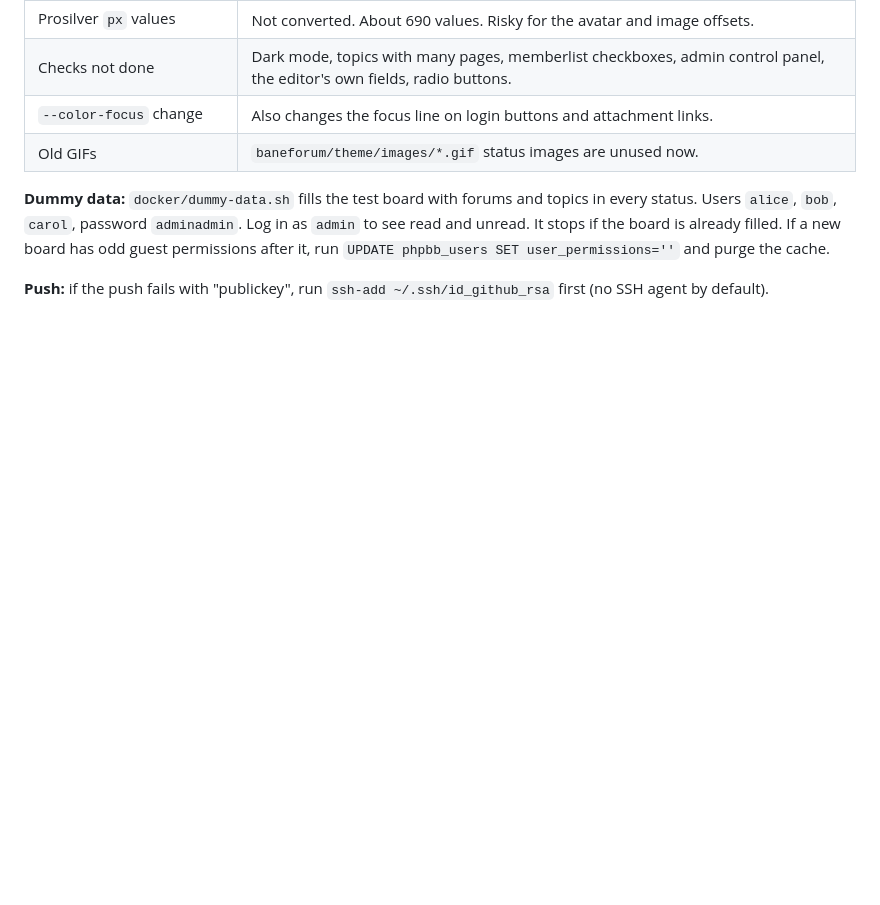
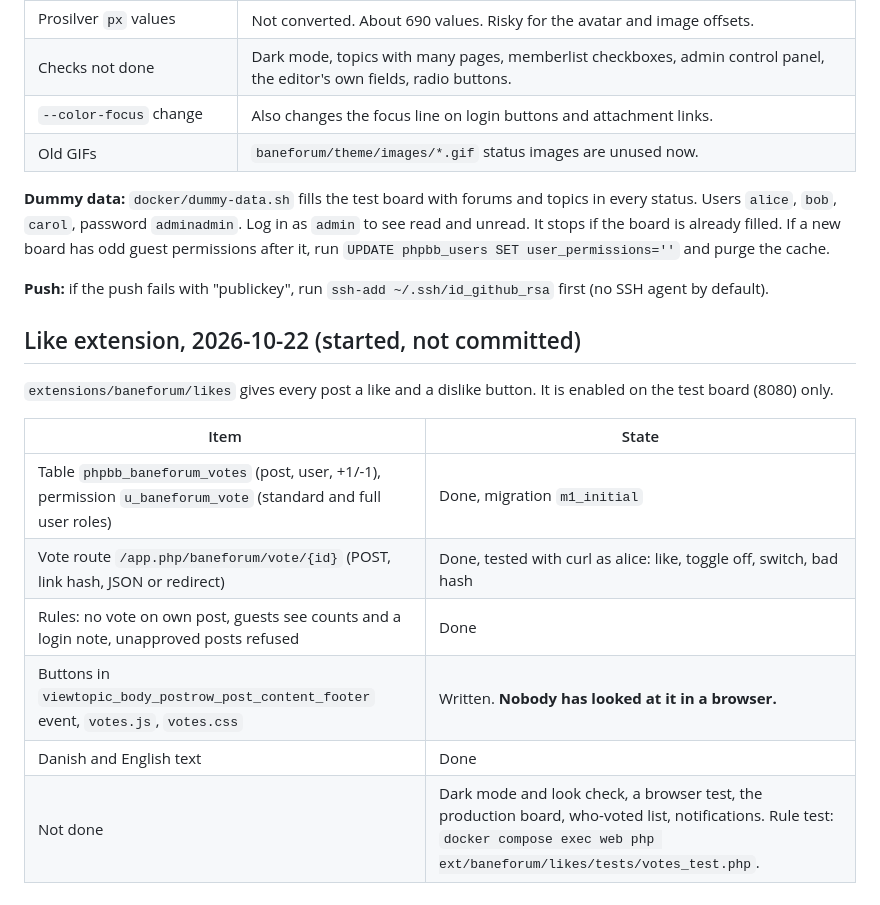
Before and after one commit to sjldk/baneforum-phpbb3-theme, a Markdown page: HANDOFF.md, the part around the change. GitHub-like rendering; blank space fills up the shorter version.

Commit message:
Overlevering: like-udvidelse påbegyndt

```diff
--- a/HANDOFF.md
+++ b/HANDOFF.md
@@ -92,3 +92,16 @@ reported back. Check each item on the board before you trust it.
 If a new board has odd guest permissions after it, run `UPDATE phpbb_users SET user_permissions=''` and purge the cache.
 
 **Push:** if the push fails with "publickey", run `ssh-add ~/.ssh/id_github_rsa` first (no SSH agent by default).
+
+## Like extension, 2026-10-22 (started, not committed)
+
+`extensions/baneforum/likes` gives every post a like and a dislike button. It is enabled on the test board (8080) only.
+
+| Item | State |
+|---|---|
+| Table `phpbb_baneforum_votes` (post, user, +1/-1), permission `u_baneforum_vote` (standard and full user roles) | Done, migration `m1_initial` |
+| Vote route `/app.php/baneforum/vote/{id}` (POST, link hash, JSON or redirect) | Done, tested with curl as alice: like, toggle off, switch, bad hash |
+| Rules: no vote on own post, guests see counts and a login note, unapproved posts refused | Done |
+| Buttons in `viewtopic_body_postrow_post_content_footer` event, `votes.js`, `votes.css` | Written. **Nobody has looked at it in a browser.** |
+| Danish and English text | Done |
+| Not done | Dark mode and look check, a browser test, the production board, who-voted list, notifications. Rule test: `docker compose exec web php ext/baneforum/likes/tests/votes_test.php`. |
```
